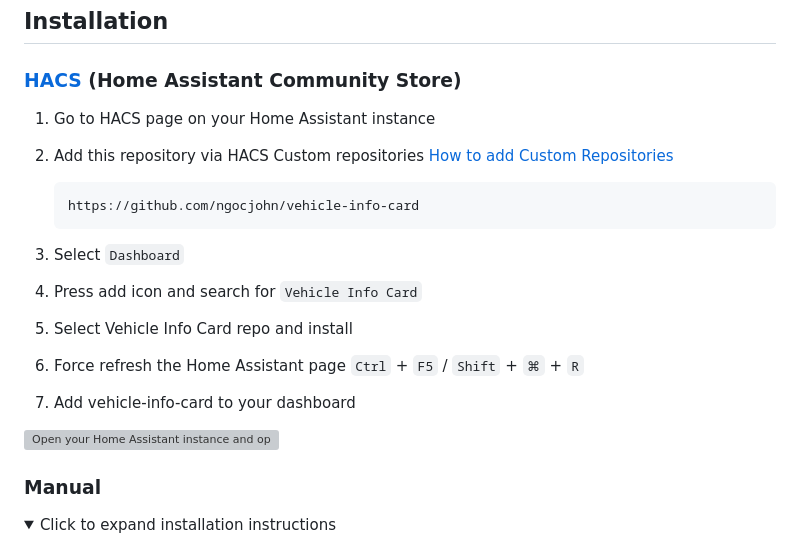
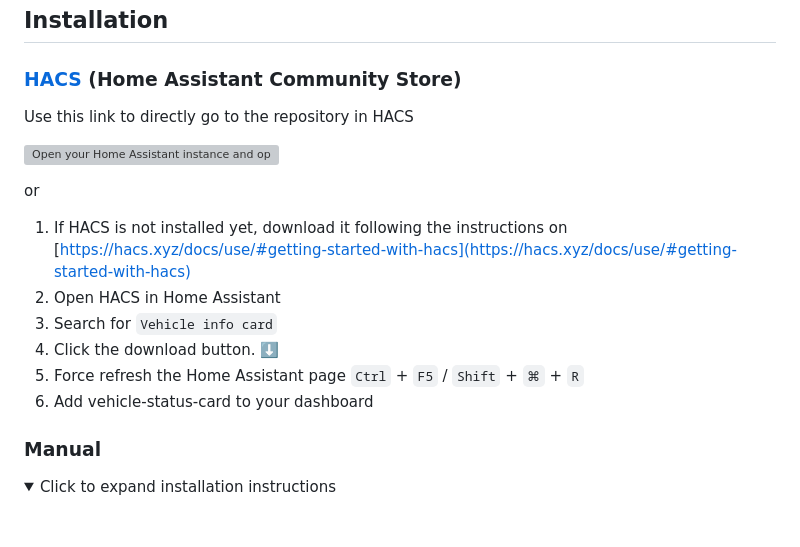
Before and after one commit to ngocjohn/vehicle-info-card, a Markdown page: README.md, the part around the change. Rendered like a GitHub page; folded sections open; blank space fills up the shorter version; grey boxes are pictures that could not be loaded.

````diff
--- a/README.md
+++ b/README.md
@@ -62,22 +62,19 @@
 
 ### [HACS](https://hacs.xyz) (Home Assistant Community Store)
 
-1. Go to HACS page on your Home Assistant instance
-
-2. Add this repository via HACS Custom repositories [How to add Custom Repositories](https://hacs.xyz/docs/faq/custom_repositories/)
-
-   ```
-   https://github.com/ngocjohn/vehicle-info-card
-   ```
-
-3. Select `Dashboard`
-
-4. Press add icon and search for `Vehicle Info Card`
-5. Select Vehicle Info Card repo and install
-6. Force refresh the Home Assistant page `Ctrl` + `F5` / `Shift` + `⌘` + `R`
-7. Add vehicle-info-card to your dashboard
+Use this link to directly go to the repository in HACS
 
 [![Open your Home Assistant instance and open a repository inside the Home Assistant Community Store.](https://my.home-assistant.io/badges/hacs_repository.svg)](https://my.home-assistant.io/redirect/hacs_repository/?owner=ngocjohn&repository=vehicle-info-card&category=plugin)
+
+or
+
+1. If HACS is not installed yet, download it following the instructions on [https://hacs.xyz/docs/use/#getting-started-with-hacs](https://hacs.xyz/docs/use/#getting-started-with-hacs)
+2. Open HACS in Home Assistant
+3. Search for `Vehicle info card`
+4. Click the download button. ⬇️
+1. Force refresh the Home Assistant page `Ctrl` + `F5` / `Shift` + `⌘` + `R`
+1. Add vehicle-status-card to your dashboard
+
 
 ### Manual
 
````
